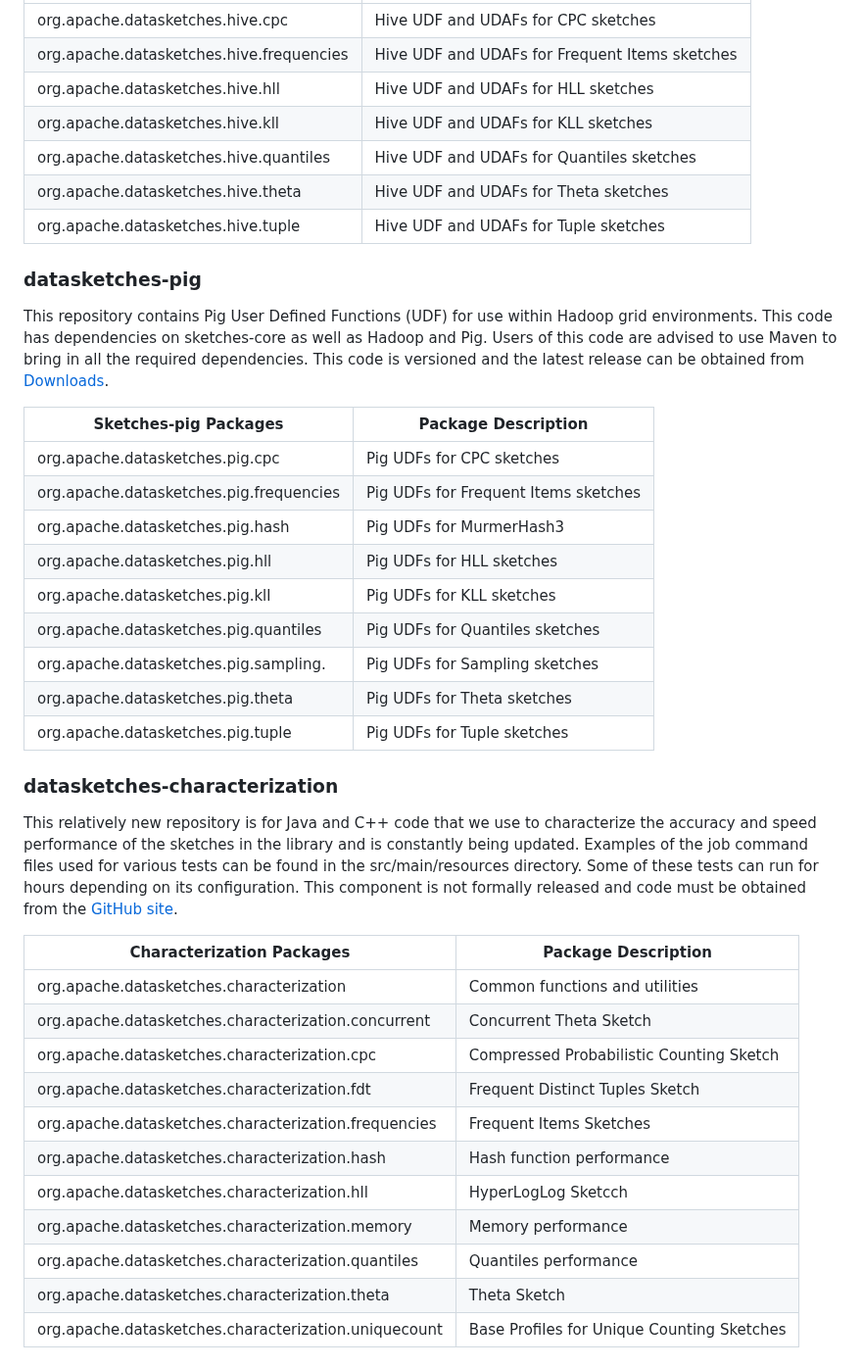
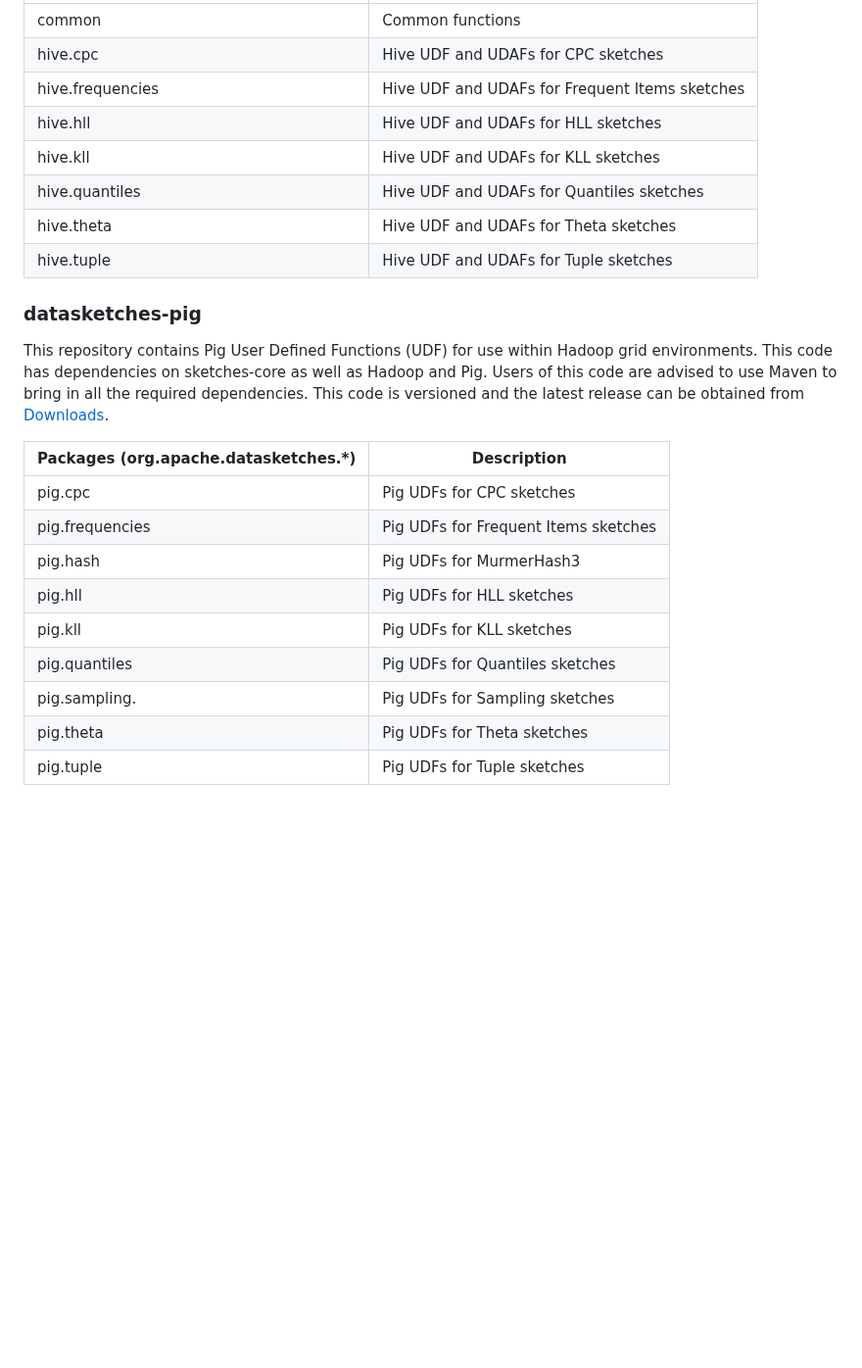
Before and after one commit to apache/datasketches-website, a Markdown page: docs/Architecture/SketchesByComponent.md, the part around one of its changes. Shown at 98% size. GitHub-like rendering; blank space fills up the shorter version.

Commit message:
Merge branch 'master' of git@github.com:apache/datasketches-website.git

```diff
--- a/docs/Architecture/SketchesByComponent.md
+++ b/docs/Architecture/SketchesByComponent.md
@@ -72,11 +70,12 @@ Sketches-hive Packages               | Package Description
 -------------------------------------|---------------------
-org.apache.datasketches.hive.cpc          | Hive UDF and UDAFs for CPC sketches
-org.apache.datasketches.hive.frequencies  | Hive UDF and UDAFs for Frequent Items sketches
-org.apache.datasketches.hive.hll          | Hive UDF and UDAFs for HLL sketches
-org.apache.datasketches.hive.kll          | Hive UDF and UDAFs for KLL sketches
-org.apache.datasketches.hive.quantiles    | Hive UDF and UDAFs for Quantiles sketches
-org.apache.datasketches.hive.theta        | Hive UDF and UDAFs for Theta sketches
-org.apache.datasketches.hive.tuple        | Hive UDF and UDAFs for Tuple sketches
+common            | Common functions
+hive.cpc          | Hive UDF and UDAFs for CPC sketches
+hive.frequencies  | Hive UDF and UDAFs for Frequent Items sketches
+hive.hll          | Hive UDF and UDAFs for HLL sketches
+hive.kll          | Hive UDF and UDAFs for KLL sketches
+hive.quantiles    | Hive UDF and UDAFs for Quantiles sketches
+hive.theta        | Hive UDF and UDAFs for Theta sketches
+hive.tuple        | Hive UDF and UDAFs for Tuple sketches
 
 ### datasketches-pig
 This repository contains Pig User Defined Functions (UDF) for use within Hadoop grid environments.
@@ -85,36 +84,15 @@ Users of this code are advised to use Maven to bring in all the required depende
 This code is versioned and the latest release can be obtained from
 [Downloads](https://datasketches.apache.org/docs/Community/Downloads.html).
 
-Sketches-pig Packages              | Package Description
------------------------------------|---------------------
-org.apache.datasketches.pig.cpc         | Pig UDFs for CPC sketches
-org.apache.datasketches.pig.frequencies | Pig UDFs for Frequent Items sketches
-org.apache.datasketches.pig.hash        | Pig UDFs for MurmerHash3
-org.apache.datasketches.pig.hll         | Pig UDFs for HLL sketches
-org.apache.datasketches.pig.kll         | Pig UDFs for KLL sketches
-org.apache.datasketches.pig.quantiles   | Pig UDFs for Quantiles sketches
-org.apache.datasketches.pig.sampling.   | Pig UDFs for Sampling sketches
-org.apache.datasketches.pig.theta       | Pig UDFs for Theta sketches
-org.apache.datasketches.pig.tuple       | Pig UDFs for Tuple sketches
+Packages (org.apache.datasketches.*) | Description
+-------------------------------------|---------------------
+pig.cpc         | Pig UDFs for CPC sketches
+pig.frequencies | Pig UDFs for Frequent Items sketches
+pig.hash        | Pig UDFs for MurmerHash3
+pig.hll         | Pig UDFs for HLL sketches
+pig.kll         | Pig UDFs for KLL sketches
+pig.quantiles   | Pig UDFs for Quantiles sketches
+pig.sampling.   | Pig UDFs for Sampling sketches
+pig.theta       | Pig UDFs for Theta sketches
+pig.tuple       | Pig UDFs for Tuple sketches
 
-
-### datasketches-characterization
-This relatively new repository is for Java and C++ code that we use to characterize the accuracy and speed performance of the sketches in
-the library and is constantly being updated.  Examples of the job command files used for various tests can be found in the src/main/resources directory.
-Some of these tests can run for hours depending on its configuration. This component is not formally released and code must be obtained from
-the [GitHub site](https://github.com/apache/datasketches-characterization).
-
-Characterization Packages                       | Package Description
-------------------------------------------------|---------------------
-org.apache.datasketches.characterization             | Common functions and utilities
-org.apache.datasketches.characterization.concurrent  | Concurrent Theta Sketch
-org.apache.datasketches.characterization.cpc         | Compressed Probabilistic Counting Sketch
-org.apache.datasketches.characterization.fdt         | Frequent Distinct Tuples Sketch
-org.apache.datasketches.characterization.frequencies | Frequent Items Sketches
-org.apache.datasketches.characterization.hash        | Hash function performance
-org.apache.datasketches.characterization.hll         | HyperLogLog Sketcch
-org.apache.datasketches.characterization.memory      | Memory performance
-org.apache.datasketches.characterization.quantiles   | Quantiles performance
-org.apache.datasketches.characterization.theta       | Theta Sketch
-org.apache.datasketches.characterization.uniquecount | Base Profiles for Unique Counting Sketches
-
```
Also changed, not shown: other parts of docs/Architecture/SketchesByComponent.md (+91 -50 lines).
